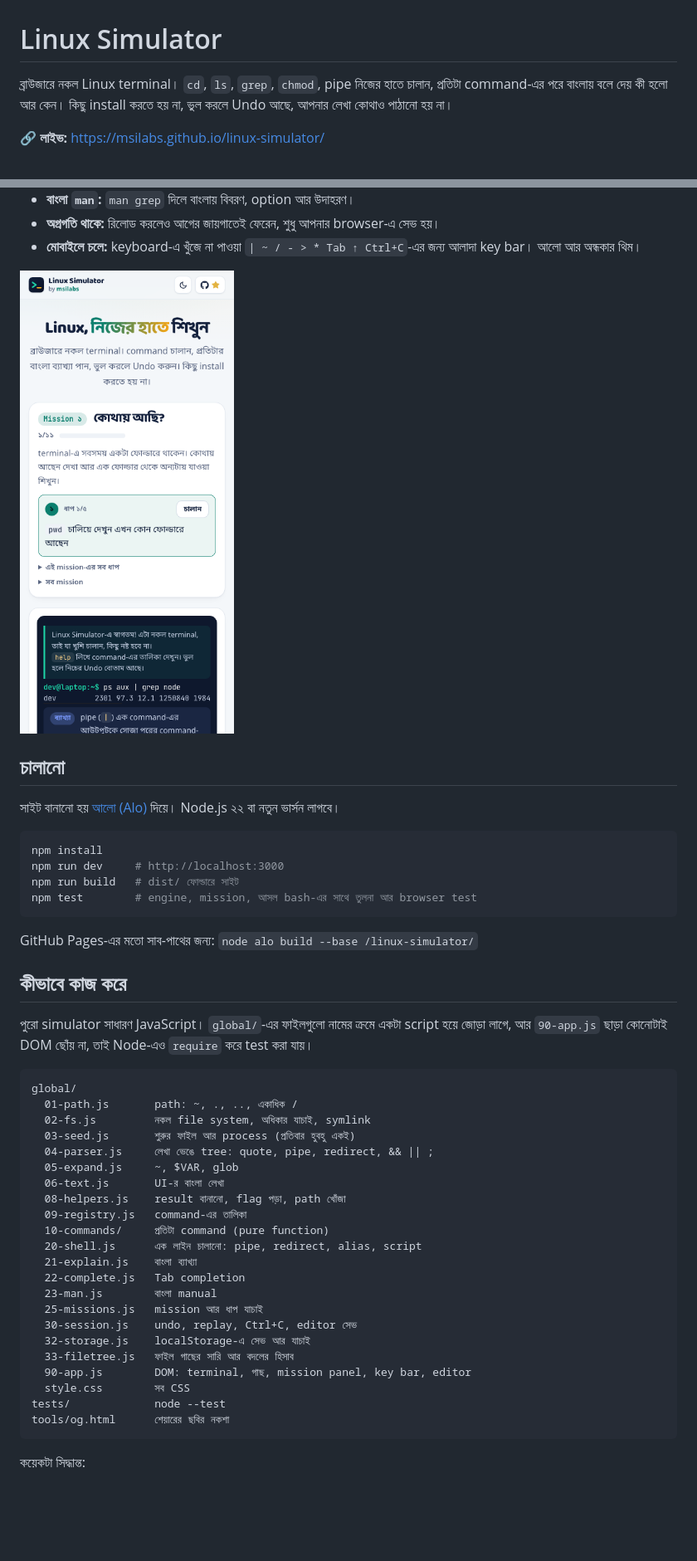
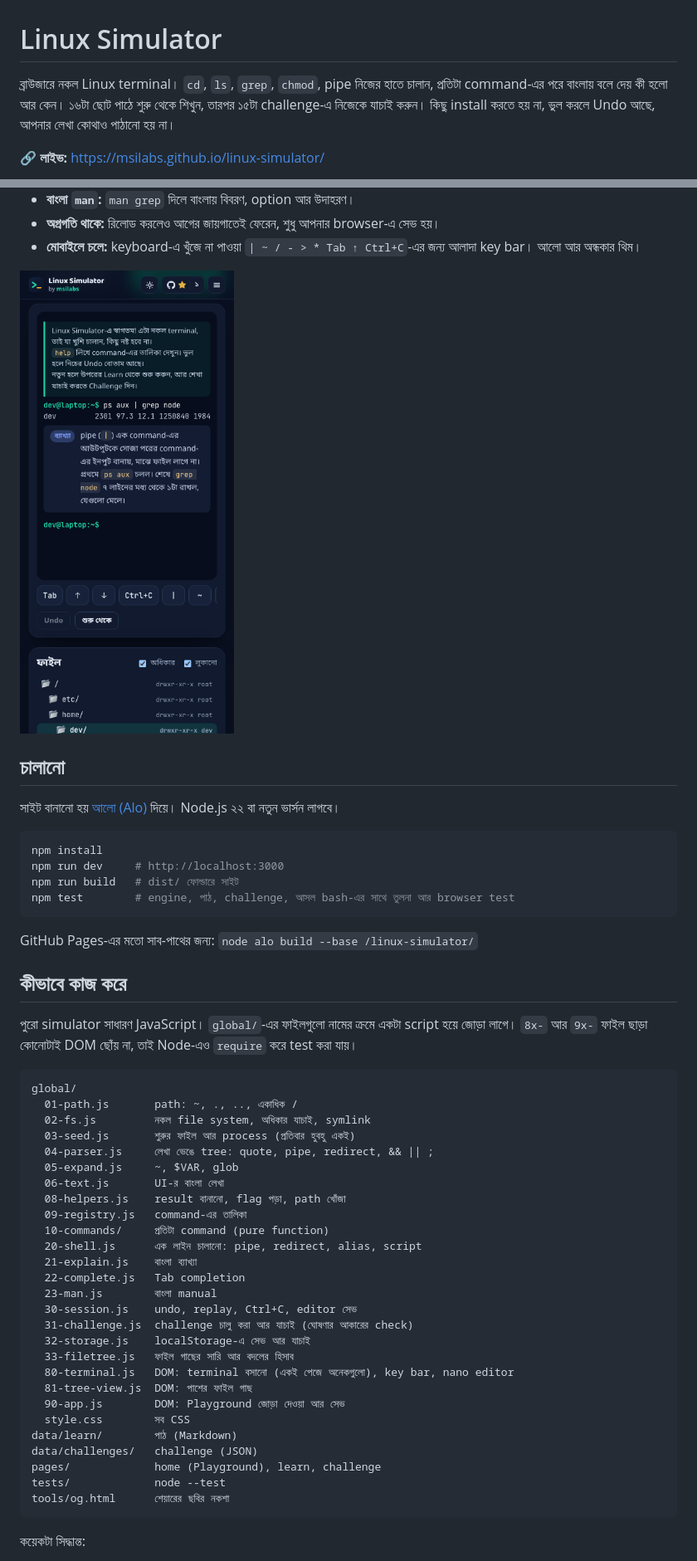
Before and after one commit to msilabs/linux-simulator, a Markdown page: README.md, 2 parts joined by grey strips. Shown at 83% size. GitHub-like rendering; pictures changed too: docs/screenshots/phone.png; blank space fills up the shorter version.

Commit message:
docs: update README, SEO text and screenshots for Learn and Challenge

````diff
--- a/README.md
+++ b/README.md
@@ -1,6 +1,6 @@
 # Linux Simulator
 
-ব্রাউজারে নকল Linux terminal। `cd`, `ls`, `grep`, `chmod`, pipe নিজের হাতে চালান, প্রতিটা command-এর পরে বাংলায় বলে দেয় কী হলো আর কেন। কিছু install করতে হয় না, ভুল করলে Undo আছে, আপনার লেখা কোথাও পাঠানো হয় না।
+ব্রাউজারে নকল Linux terminal। `cd`, `ls`, `grep`, `chmod`, pipe নিজের হাতে চালান, প্রতিটা command-এর পরে বাংলায় বলে দেয় কী হলো আর কেন। ১৬টা ছোট পাঠে শুরু থেকে শিখুন, তারপর ১৫টা challenge-এ নিজেকে যাচাই করুন। কিছু install করতে হয় না, ভুল করলে Undo আছে, আপনার লেখা কোথাও পাঠানো হয় না।
 
 🔗 **লাইভ:** https://msilabs.github.io/linux-simulator/
 
@@ -31,14 +40,14 @@
 npm install
 npm run dev     # http://localhost:3000
 npm run build   # dist/ ফোল্ডারে সাইট
-npm test        # engine, mission, আসল bash-এর সাথে তুলনা আর browser test
+npm test        # engine, পাঠ, challenge, আসল bash-এর সাথে তুলনা আর browser test
 ```
 
 GitHub Pages-এর মতো সাব-পাথের জন্য: `node alo build --base /linux-simulator/`
 
 ## কীভাবে কাজ করে
 
-পুরো simulator সাধারণ JavaScript। `global/`-এর ফাইলগুলো নামের ক্রমে একটা script হয়ে জোড়া লাগে, আর `90-app.js` ছাড়া কোনোটাই DOM ছোঁয় না, তাই Node-এও `require` করে test করা যায়।
+পুরো simulator সাধারণ JavaScript। `global/`-এর ফাইলগুলো নামের ক্রমে একটা script হয়ে জোড়া লাগে। `8x-` আর `9x-` ফাইল ছাড়া কোনোটাই DOM ছোঁয় না, তাই Node-এও `require` করে test করা যায়।
 
 ```
 global/
@@ -55,12 +64,17 @@ global/
   21-explain.js    বাংলা ব্যাখ্যা
   22-complete.js   Tab completion
   23-man.js        বাংলা manual
-  25-missions.js   mission আর ধাপ যাচাই
   30-session.js    undo, replay, Ctrl+C, editor সেভ
+  31-challenge.js  challenge চালু করা আর যাচাই (ঘোষণার আকারের check)
   32-storage.js    localStorage-এ সেভ আর যাচাই
   33-filetree.js   ফাইল গাছের সারি আর বদলের হিসাব
-  90-app.js        DOM: terminal, গাছ, mission panel, key bar, editor
+  80-terminal.js   DOM: terminal বসানো (একই পেজে অনেকগুলো), key bar, nano editor
+  81-tree-view.js  DOM: পাশের ফাইল গাছ
+  90-app.js        DOM: Playground জোড়া দেওয়া আর সেভ
   style.css        সব CSS
+data/learn/        পাঠ (Markdown)
+data/challenges/   challenge (JSON)
+pages/             home (Playground), learn, challenge
 tests/             node --test
 tools/og.html      শেয়ারের ছবির নকশা
 ```
````
Also changed, not shown: other parts of README.md (+16 -5 lines), docs/screenshots/challenge.png (added), docs/screenshots/home.png, docs/screenshots/lesson.png (added), 5 other files.
